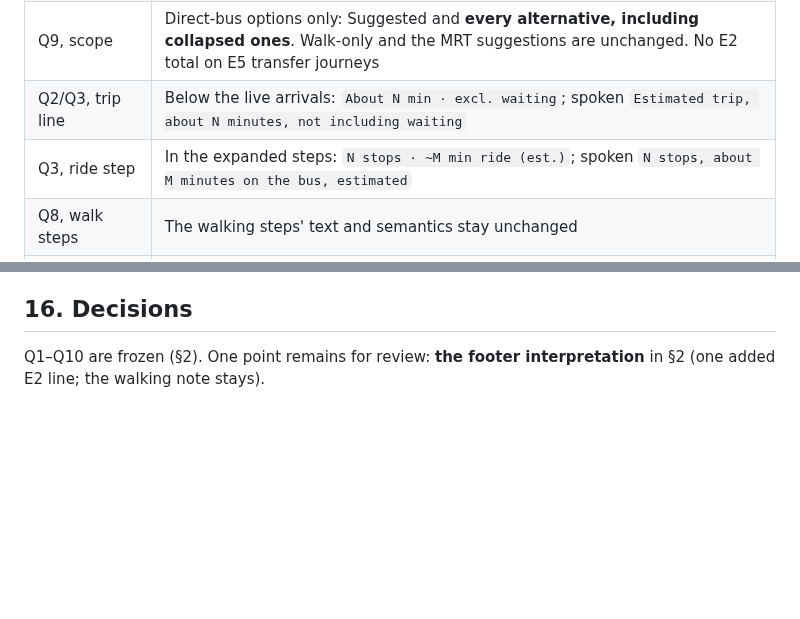
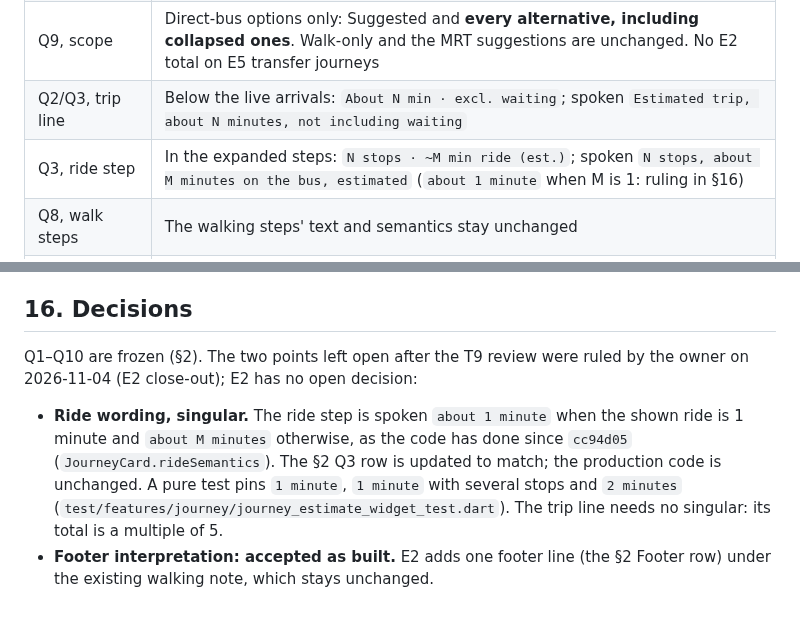
Before and after one commit to WeeJC8954/sg-smart-commute, a Markdown page: docs/e2-static-journey-time-implementation-plan.md, 2 parts joined by grey strips. Rendered like a GitHub page; blank space fills up the shorter version.

Commit message:
docs(e2): record the close-out rulings (singular ride wording, footer)
Plan §2 Q3 row and the assumptions E2 row now name the singular
'about 1 minute'; plan §16 records both owner rulings of 2026-11-04.

Co-Authored-By: Claude Opus 5.5 <noreply@anthropic.com>

```diff
--- a/docs/e2-static-journey-time-implementation-plan.md
+++ b/docs/e2-static-journey-time-implementation-plan.md
@@ -94,7 +94,7 @@ is no in-vehicle time, so a total would be invented"*. E2 amends it (§12).
 | Invariants | No change to planner ranking, scores, option order, Suggested, candidate stops, arrivals, selection or the map |
 | Q9, scope | Direct-bus options only: Suggested and **every alternative, including collapsed ones**. Walk-only and the MRT suggestions are unchanged. No E2 total on E5 transfer journeys |
 | Q2/Q3, trip line | Below the live arrivals: `About N min · excl. waiting`; spoken `Estimated trip, about N minutes, not including waiting` |
-| Q3, ride step | In the expanded steps: `N stops · ~M min ride (est.)`; spoken `N stops, about M minutes on the bus, estimated` |
+| Q3, ride step | In the expanded steps: `N stops · ~M min ride (est.)`; spoken `N stops, about M minutes on the bus, estimated` (`about 1 minute` when M is 1: ruling in §16) |
 | Q8, walk steps | The walking steps' text and semantics stay unchanged |
 | Footer | One E2 footer: `Trip times are rough estimates based on scheduled early/late bus timings. They exclude waiting and live traffic conditions.` No claim of typical, daytime or rush-hour accuracy anywhere |
 | Q4, validity | 300-minute guard on the bus estimate. An invalid, non-finite, negative or over-300 estimate is **omitted, never clamped**. The journey stays available |
@@ -667,5 +667,13 @@ These are small commits, with no force-push or history rewrite. A mutation never
 
 ## 16. Decisions
 
-Q1–Q10 are frozen (§2). One point remains for review: **the footer interpretation** in §2 (one added E2 line; the
-walking note stays).
+Q1–Q10 are frozen (§2). The two points left open after the T9 review were ruled by the owner on 2026-11-04 (E2
+close-out); E2 has no open decision:
+
+- **Ride wording, singular.** The ride step is spoken `about 1 minute` when the shown ride is 1 minute and
+  `about M minutes` otherwise, as the code has done since `cc94d05` (`JourneyCard.rideSemantics`). The §2 Q3 row
+  is updated to match; the production code is unchanged. A pure test pins `1 minute`, `1 minute` with several stops
+  and `2 minutes` (`test/features/journey/journey_estimate_widget_test.dart`). The trip line needs no singular: its
+  total is a multiple of 5.
+- **Footer interpretation: accepted as built.** E2 adds one footer line (the §2 Footer row) under the existing
+  walking note, which stays unchanged.
```
Also changed, not shown: docs/assumptions.md (+1 -1 lines).
